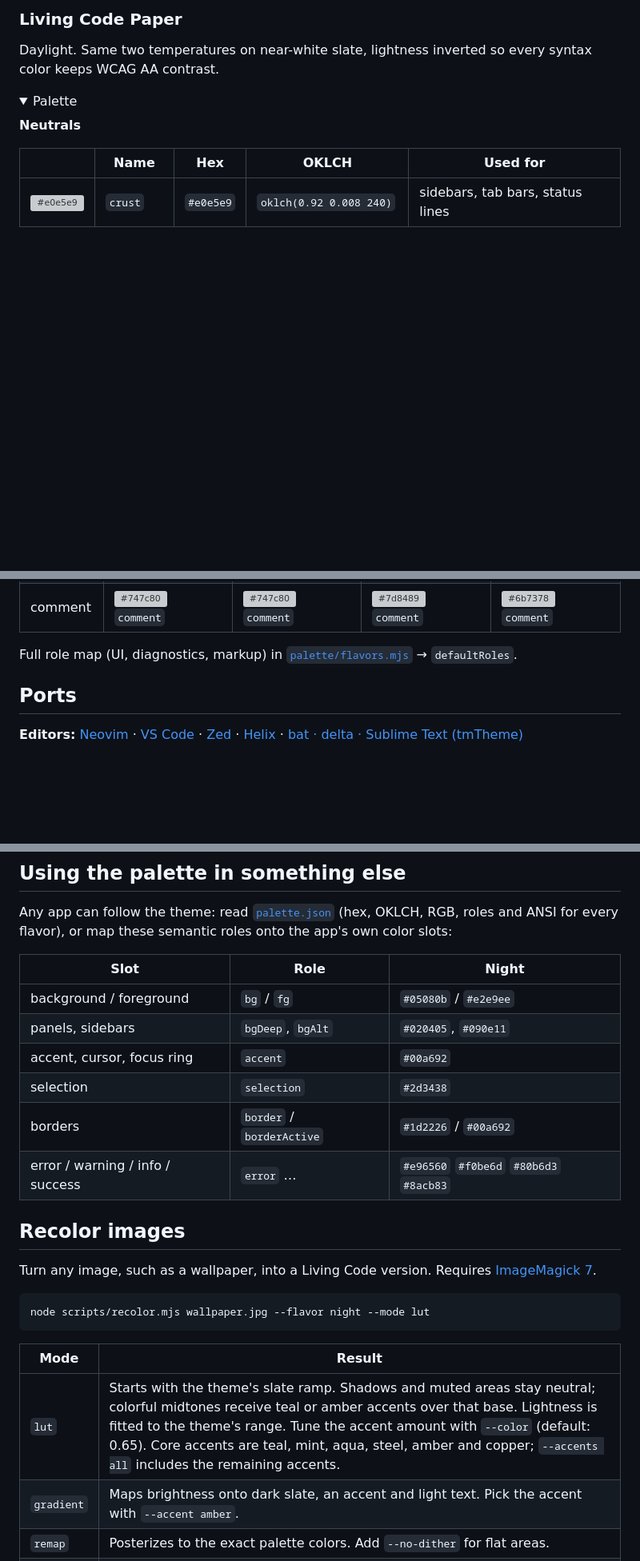
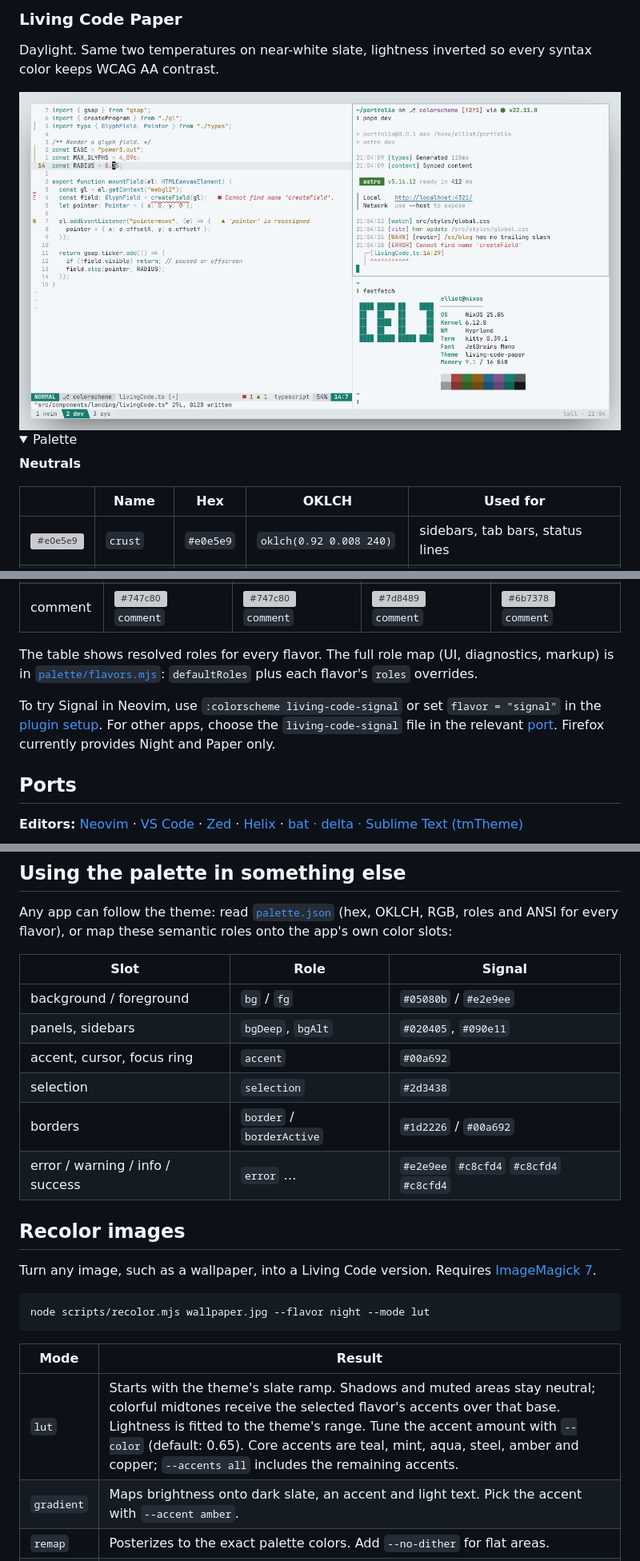
Before and after one commit to ElliotLuque/living-code, a Markdown page: README.md, 3 parts joined by grey strips. Shown: that part at 80% size. Drawn GitHub-style; pictures changed too: assets/preview-paper.png; folded sections open; blank space fills up the shorter version; grey boxes are pictures that could not be loaded.

```diff
--- a/README.md
+++ b/README.md
@@ -168,6 +190,8 @@ Night on a lifted, bluer slate with a third less chroma. Calmer for long session
 ### Living Code Paper
 
 Daylight. Same two temperatures on near-white slate, lightness inverted so every syntax color keeps WCAG AA contrast.
+
+<img src="assets/preview-paper.png" width="100%" alt="Living Code Paper: editor syntax, terminal output and ANSI palette">
 
 <details>
 <summary>Palette</summary>
@@ -227,7 +251,11 @@ Daylight. Same two temperatures on near-white slate, lightness inverted so every
 | operator | <img src="assets/swatches/747c80.svg" width="18" height="18" alt="#747c80"> `comment` | <img src="assets/swatches/747c80.svg" width="18" height="18" alt="#747c80"> `comment` | <img src="assets/swatches/7d8489.svg" width="18" height="18" alt="#7d8489"> `comment` | <img src="assets/swatches/6b7378.svg" width="18" height="18" alt="#6b7378"> `comment` |
 | comment | <img src="assets/swatches/747c80.svg" width="18" height="18" alt="#747c80"> `comment` | <img src="assets/swatches/747c80.svg" width="18" height="18" alt="#747c80"> `comment` | <img src="assets/swatches/7d8489.svg" width="18" height="18" alt="#7d8489"> `comment` | <img src="assets/swatches/6b7378.svg" width="18" height="18" alt="#6b7378"> `comment` |
 
-Full role map (UI, diagnostics, markup) in [`palette/flavors.mjs`](palette/flavors.mjs) → `defaultRoles`.
+The table shows resolved roles for every flavor. The full role map (UI, diagnostics, markup) is in
+[`palette/flavors.mjs`](palette/flavors.mjs): `defaultRoles` plus each flavor's `roles` overrides.
+
+To try Signal in Neovim, use `:colorscheme living-code-signal` or set `flavor = "signal"` in the [plugin setup](#neovim).
+For other apps, choose the `living-code-signal` file in the relevant [port](#ports). Firefox currently provides Night and Paper only.
 
 ## Ports
 
@@ -534,14 +562,14 @@ Also works with **tinted-theming** tools (`tinty`, `flavours`, base16-shell): co
 Any app can follow the theme: read [`palette.json`](palette.json) (hex, OKLCH, RGB, roles and ANSI for every flavor),
 or map these semantic roles onto the app's own color slots:
 
-| Slot | Role | Night |
+| Slot | Role | Signal |
 |---|---|---|
 | background / foreground | `bg` / `fg` | `#05080b` / `#e2e9ee` |
 | panels, sidebars | `bgDeep`, `bgAlt` | `#020405`, `#090e11` |
 | accent, cursor, focus ring | `accent` | `#00a692` |
 | selection | `selection` | `#2d3438` |
 | borders | `border` / `borderActive` | `#1d2226` / `#00a692` |
-| error / warning / info / success | `error` … | `#e96560` `#f0be6d` `#80b6d3` `#8acb83` |
+| error / warning / info / success | `error` … | `#e2e9ee` `#c8cfd4` `#c8cfd4` `#c8cfd4` |
 
 ## Recolor images
 
@@ -553,7 +581,7 @@ node scripts/recolor.mjs wallpaper.jpg --flavor night --mode lut
 
 | Mode | Result |
 |---|---|
-| `lut` | Starts with the theme's slate ramp. Shadows and muted areas stay neutral; colorful midtones receive teal or amber accents over that base. Lightness is fitted to the theme's range. Tune the accent amount with `--color` (default: 0.65). Core accents are teal, mint, aqua, steel, amber and copper; `--accents all` includes the remaining accents. |
+| `lut` | Starts with the theme's slate ramp. Shadows and muted areas stay neutral; colorful midtones receive the selected flavor's accents over that base. Lightness is fitted to the theme's range. Tune the accent amount with `--color` (default: 0.65). Core accents are teal, mint, aqua, steel, amber and copper; `--accents all` includes the remaining accents. |
 | `gradient` | Maps brightness onto dark slate, an accent and light text. Pick the accent with `--accent amber`. |
 | `remap` | Posterizes to the exact palette colors. Add `--no-dither` for flat areas. |
 | `all` | Writes one file per mode. |
```
Also changed, not shown: other parts of README.md (+118 -91 lines), assets/preview-frost.png, assets/preview-night.png, assets/preview-signal.png, 6 other files.
